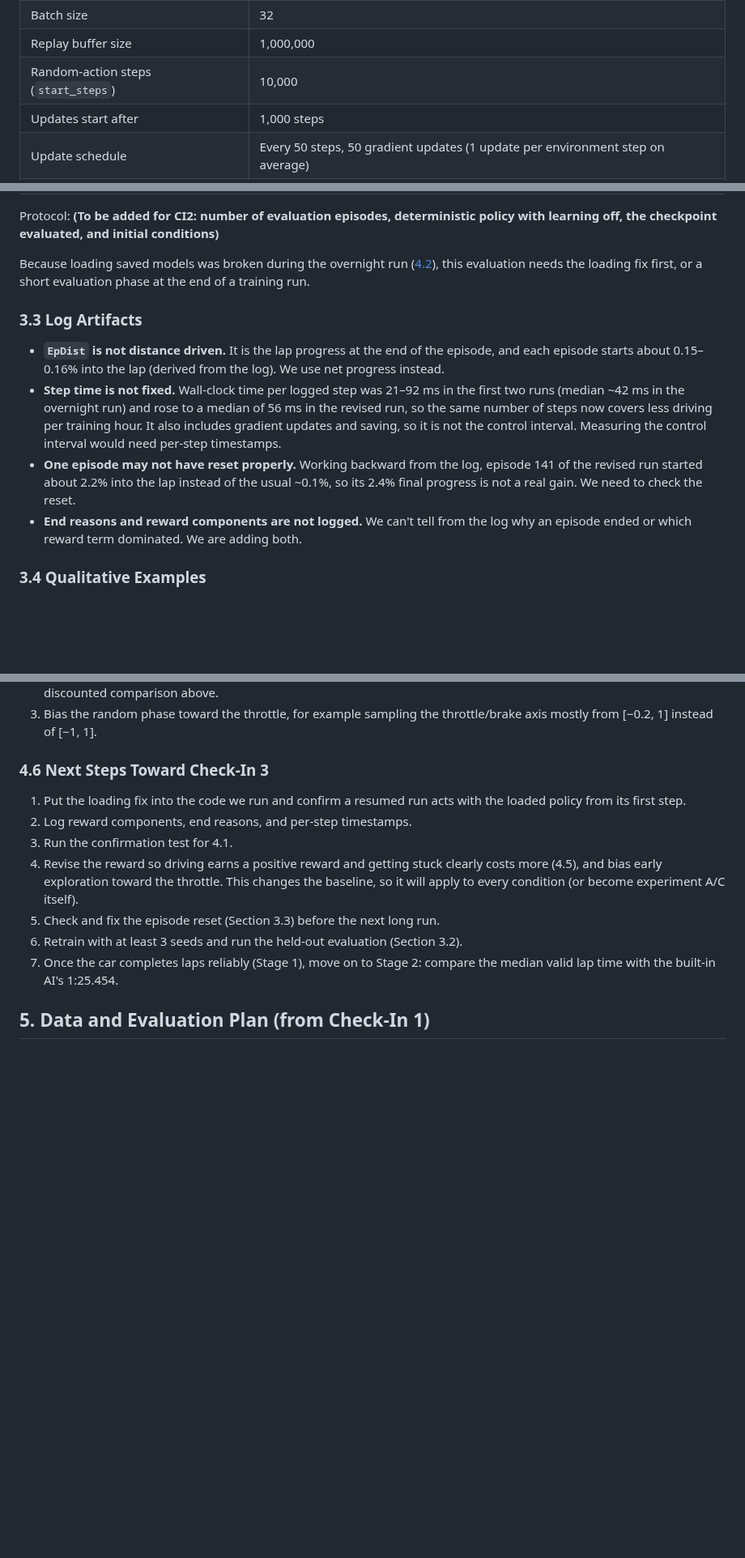
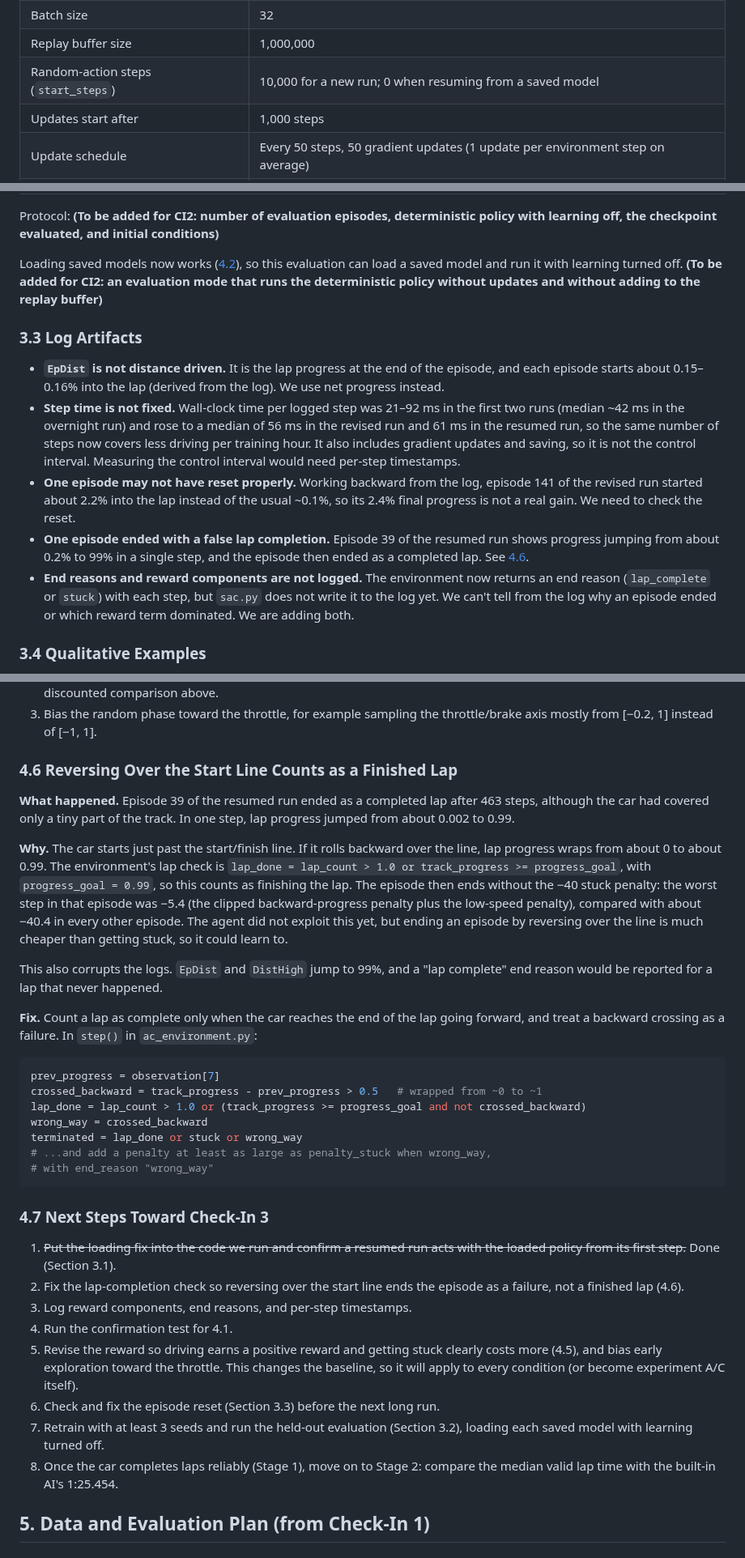
Before and after one commit to myu2666/DSAN-6600-Project, a Markdown page: README.md, 3 parts joined by grey strips. Shown at 81% size. Rendered like a GitHub page; blank space fills up the shorter version.

````diff
--- a/README.md
+++ b/README.md
@@ -143,7 +143,7 @@ Source: [core.py](https://github.com/Jurredr/ACRL/blob/master/standalone/sac/cor
 | Polyak (target update) | 0.999 |
 | Batch size | 32 |
 | Replay buffer size | 1,000,000 |
-| Random-action steps (`start_steps`) | 10,000 |
+| Random-action steps (`start_steps`) | 10,000 for a new run; 0 when resuming from a saved model |
 | Updates start after | 1,000 steps |
 | Update schedule | Every 50 steps, 50 gradient updates (1 update per environment step on average) |
 | Max episode length | 1,000 steps (baseline runs); 4,000 steps (revised run) |
@@ -263,14 +286,15 @@ The numbers above come from training episodes, where the policy is stochastic an
 
 Protocol: **(To be added for CI2: number of evaluation episodes, deterministic policy with learning off, the checkpoint evaluated, and initial conditions)**
 
-Because loading saved models was broken during the overnight run ([4.2](#42-saved-models-could-not-be-loaded)), this evaluation needs the loading fix first, or a short evaluation phase at the end of a training run.
+Loading saved models now works ([4.2](#42-saved-models-could-not-be-loaded)), so this evaluation can load a saved model and run it with learning turned off. **(To be added for CI2: an evaluation mode that runs the deterministic policy without updates and without adding to the replay buffer)**
 
 ### 3.3 Log Artifacts
 
 - **`EpDist` is not distance driven.** It is the lap progress at the end of the episode, and each episode starts about 0.15–0.16% into the lap (derived from the log). We use net progress instead.
-- **Step time is not fixed.** Wall-clock time per logged step was 21–92 ms in the first two runs (median ~42 ms in the overnight run) and rose to a median of 56 ms in the revised run, so the same number of steps now covers less driving per training hour. It also includes gradient updates and saving, so it is not the control interval. Measuring the control interval would need per-step timestamps.
+- **Step time is not fixed.** Wall-clock time per logged step was 21–92 ms in the first two runs (median ~42 ms in the overnight run) and rose to a median of 56 ms in the revised run and 61 ms in the resumed run, so the same number of steps now covers less driving per training hour. It also includes gradient updates and saving, so it is not the control interval. Measuring the control interval would need per-step timestamps.
 - **One episode may not have reset properly.** Working backward from the log, episode 141 of the revised run started about 2.2% into the lap instead of the usual ~0.1%, so its 2.4% final progress is not a real gain. We need to check the reset.
-- **End reasons and reward components are not logged.** We can't tell from the log why an episode ended or which reward term dominated. We are adding both.
+- **One episode ended with a false lap completion.** Episode 39 of the resumed run shows progress jumping from about 0.2% to 99% in a single step, and the episode then ended as a completed lap. See [4.6](#46-reversing-over-the-start-line-counts-as-a-finished-lap).
+- **End reasons and reward components are not logged.** The environment now returns an end reason (`lap_complete` or `stuck`) with each step, but `sac.py` does not write it to the log yet. We can't tell from the log why an episode ended or which reward term dominated. We are adding both.
 
 ### 3.4 Qualitative Examples
 
@@ -350,15 +376,36 @@ Exploration makes this worse. Throttle and brake share one action axis, so unifo
 2. Make getting stuck clearly worse than driving, for example a stuck penalty of −100 instead of −40, and recheck the discounted comparison above.
 3. Bias the random phase toward the throttle, for example sampling the throttle/brake axis mostly from [−0.2, 1] instead of [−1, 1].
 
-### 4.6 Next Steps Toward Check-In 3
+### 4.6 Reversing Over the Start Line Counts as a Finished Lap
 
-1. Put the loading fix into the code we run and confirm a resumed run acts with the loaded policy from its first step.
-2. Log reward components, end reasons, and per-step timestamps.
-3. Run the confirmation test for 4.1.
-4. Revise the reward so driving earns a positive reward and getting stuck clearly costs more (4.5), and bias early exploration toward the throttle. This changes the baseline, so it will apply to every condition (or become experiment A/C itself).
-5. Check and fix the episode reset (Section 3.3) before the next long run.
-6. Retrain with at least 3 seeds and run the held-out evaluation (Section 3.2).
-7. Once the car completes laps reliably (Stage 1), move on to Stage 2: compare the median valid lap time with the built-in AI's 1:25.454.
+**What happened.** Episode 39 of the resumed run ended as a completed lap after 463 steps, although the car had covered only a tiny part of the track. In one step, lap progress jumped from about 0.002 to 0.99.
+
+**Why.** The car starts just past the start/finish line. If it rolls backward over the line, lap progress wraps from about 0 to about 0.99. The environment's lap check is `lap_done = lap_count > 1.0 or track_progress >= progress_goal`, with `progress_goal = 0.99`, so this counts as finishing the lap. The episode then ends without the −40 stuck penalty: the worst step in that episode was −5.4 (the clipped backward-progress penalty plus the low-speed penalty), compared with about −40.4 in every other episode. The agent did not exploit this yet, but ending an episode by reversing over the line is much cheaper than getting stuck, so it could learn to.
+
+This also corrupts the logs. `EpDist` and `DistHigh` jump to 99%, and a "lap complete" end reason would be reported for a lap that never happened.
+
+**Fix.** Count a lap as complete only when the car reaches the end of the lap going forward, and treat a backward crossing as a failure. In `step()` in `ac_environment.py`:
+
+```python
+prev_progress = observation[7]
+crossed_backward = track_progress - prev_progress > 0.5   # wrapped from ~0 to ~1
+lap_done = lap_count > 1.0 or (track_progress >= progress_goal and not crossed_backward)
+wrong_way = crossed_backward
+terminated = lap_done or stuck or wrong_way
+# ...and add a penalty at least as large as penalty_stuck when wrong_way,
+# with end_reason "wrong_way"
+```
+
+### 4.7 Next Steps Toward Check-In 3
+
+1. ~~Put the loading fix into the code we run and confirm a resumed run acts with the loaded policy from its first step.~~ Done (Section 3.1).
+2. Fix the lap-completion check so reversing over the start line ends the episode as a failure, not a finished lap (4.6).
+3. Log reward components, end reasons, and per-step timestamps.
+4. Run the confirmation test for 4.1.
+5. Revise the reward so driving earns a positive reward and getting stuck clearly costs more (4.5), and bias early exploration toward the throttle. This changes the baseline, so it will apply to every condition (or become experiment A/C itself).
+6. Check and fix the episode reset (Section 3.3) before the next long run.
+7. Retrain with at least 3 seeds and run the held-out evaluation (Section 3.2), loading each saved model with learning turned off.
+8. Once the car completes laps reliably (Stage 1), move on to Stage 2: compare the median valid lap time with the built-in AI's 1:25.454.
 
 ## 5. Data and Evaluation Plan (from Check-In 1)
 
````
Also changed, not shown: other parts of README.md (+34 -9 lines), figures/revised_reward_resumed_learning_curves.png (added).
